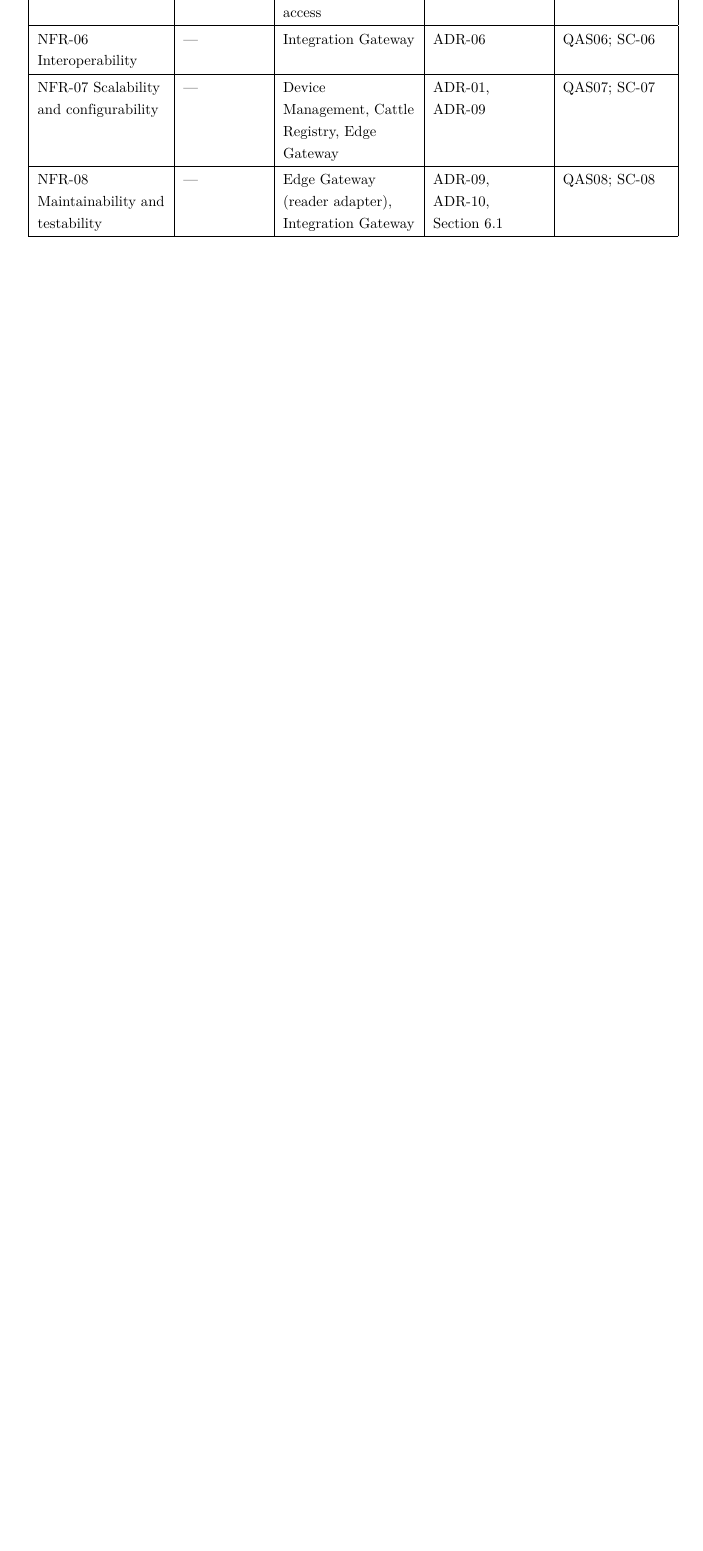
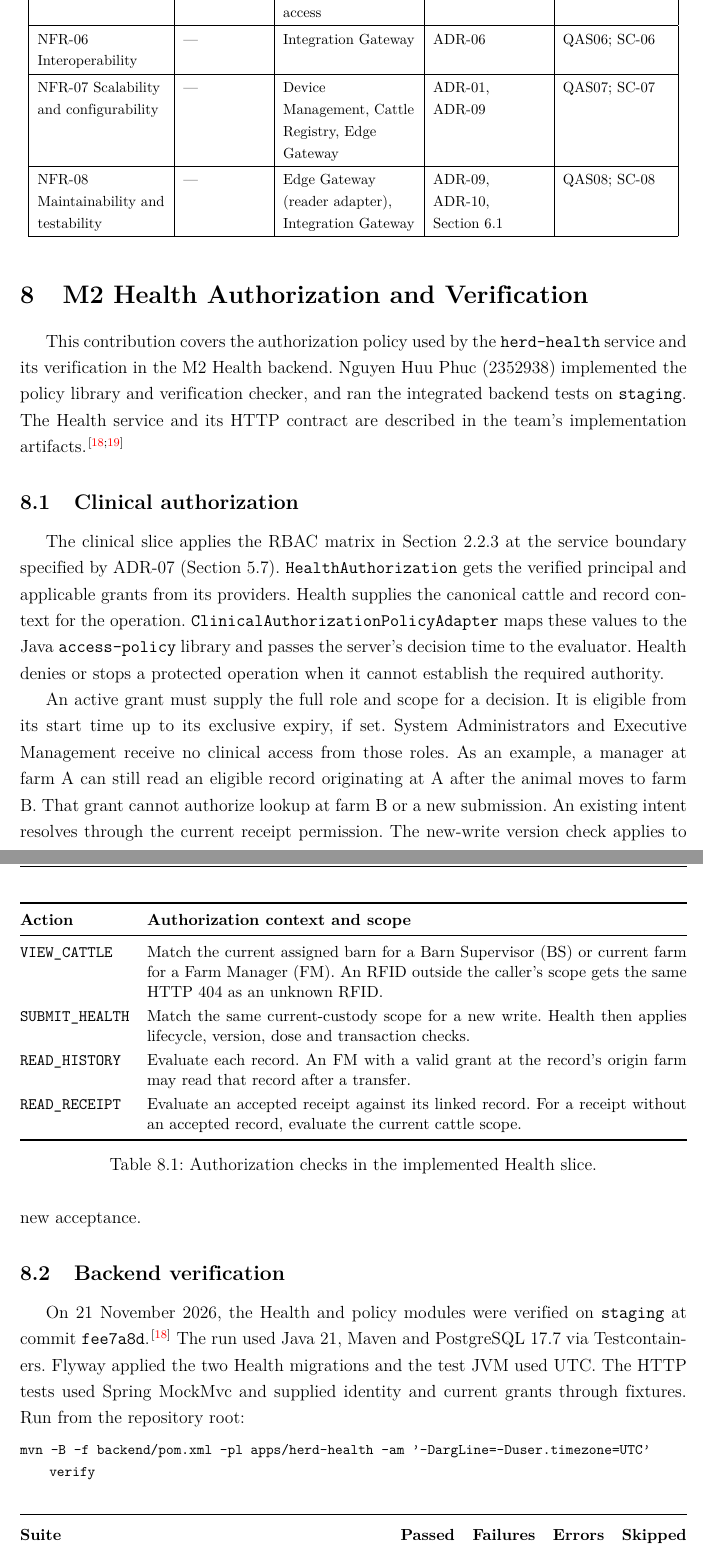
Before and after one commit to donga2606/vinabeef-m2, a LaTeX document (docs/report/latex/report.tex, which reads docs/report/latex/chaps/m2-health-verification.tex): part of page 59 of 66 before the commit and two parts of pages 59 and 60 of 69 after it, the two joined at a grey line, cut so that both start at the same text, the shorter picture padded with empty space. Compiled offline with pdfLaTeX.

Commit message:
docs: add Health authorization and verification results

```diff
--- /dev/null
+++ b/docs/report/latex/chaps/m2-health-verification.tex
@@ -0,0 +1,81 @@
+\section{M2 Health Authorization and Verification}\label{sec:m2-health}
+
+This contribution covers the authorization policy used by the
+\texttt{herd-health} service and its verification in the M2 Health
+backend. Nguyen Huu Phuc (2352938) implemented the policy library and
+verification checker, and ran the integrated backend tests on
+\texttt{staging}. The Health service and its HTTP contract are described
+in the team's implementation artifacts.\cite{m2HealthStaging,m2HealthContract}
+
+\subsection{Clinical authorization}\label{sec:m2-health-auth}
+
+The clinical slice applies the RBAC matrix in \Cref{sec:2.2.3} at the
+service boundary specified by ADR-07 (\Cref{adr:07}).
+\texttt{HealthAuthorization} gets the verified principal and applicable
+grants from its providers. Health supplies the canonical cattle and
+record context for the operation. \texttt{ClinicalAuthorizationPolicyAdapter}
+maps these values to the Java \texttt{access-policy} library and passes
+the server's decision time to the evaluator. Health denies or stops a
+protected operation when it cannot establish the required authority.
+
+\begin{table}[htbp]
+\centering
+\small
+\begin{tabularx}{\linewidth}{@{}lX@{}}
+\toprule
+\textbf{Action} & \textbf{Authorization context and scope} \\
+\midrule
+\texttt{VIEW\_CATTLE} & Match the current assigned barn for a Barn
+Supervisor (BS) or current farm for a Farm Manager (FM). An RFID outside
+the caller's scope gets the same HTTP 404 as an unknown RFID. \\
+\texttt{SUBMIT\_HEALTH} & Match the same current-custody scope for a
+new write. Health then applies lifecycle, version, dose and transaction
+checks. \\
+\texttt{READ\_HISTORY} & Evaluate each record. An FM with a valid grant
+at the record's origin farm may read that record after a transfer. \\
+\texttt{READ\_RECEIPT} & Evaluate an accepted receipt against its linked
+record. For a receipt without an accepted record, evaluate the current
+cattle scope. \\
+\bottomrule
+\end{tabularx}
+\caption{Authorization checks in the implemented Health slice.}
+\label{tab:m2-health-policy}
+\end{table}
+
+An active grant must supply the full role and scope for a decision. It
+is eligible from its start time up to its exclusive expiry, if set.
+System Administrators and Executive Management receive no clinical
+access from those roles. As an example, a manager at farm A can still
+read an eligible record originating at A after the animal moves to farm
+B. That grant cannot authorize lookup at farm B or a new submission.
+An existing intent resolves through the current receipt permission.
+The new-write version check applies to new acceptance.
+
+\subsection{Backend verification}\label{sec:m2-health-results}
+
+On 21 November 2026, the Health and policy modules were verified on
+\texttt{staging} at commit \texttt{fee7a8d}.\cite{m2HealthStaging}
+The run used Java 21, Maven and PostgreSQL 17.7 via Testcontainers.
+Flyway applied the two Health migrations and the test JVM used UTC.
+The HTTP tests used Spring MockMvc and supplied identity and current
+grants through fixtures. Run from the repository root:
+
+\begin{lstlisting}[basicstyle=\footnotesize\ttfamily,breaklines=true,columns=fullflexible]
+mvn -B -f backend/pom.xml -pl apps/herd-health -am '-DargLine=-Duser.timezone=UTC' verify
+\end{lstlisting}
+
+\begin{table}[H]
+\centering
+\small
+\begin{tabularx}{\linewidth}{@{}Xrrrr@{}}
+\toprule
+\textbf{Suite} & \textbf{Passed} & \textbf{Failures} &
+  \textbf{Errors} & \textbf{Skipped} \\
+\midrule
+Access-policy unit tests & 76 & 0 & 0 & 0 \\
+Grant-fixture tests & 2 & 0 & 0 & 0 \\
+Health integration tests with PostgreSQL & 10 & 0 & 0 & 0 \\
+\midrule
+\textbf{Total} & \textbf{88} & \textbf{0} & \textbf{0} & \textbf{0} \\
+\bottomrule
+\end{tabularx}
@@ -0,0 +112,2 @@
+\label{tab:m2-health-cases}
+\end{table}
--- a/docs/report/latex/report.tex
+++ b/docs/report/latex/report.tex
@@ -1,6 +1,7 @@
 % 'draft' mode can be used to speed up compilation
 \documentclass[final]{hcmut-report}
-\usepackage{codespace}
+% The report uses listings for commands and does not require minted.
+\usepackage{listings}
 
 % Full T5 (Vietnamese) glyph coverage
 \usepackage{lmodern}
@@ -9,11 +10,11 @@
 % https://github.com/callegar/LaTeX-draftwatermark
 
 % Encodings
-\usepackage{gensymb,textcomp}
+\usepackage{textcomp}
 
 % Better tables
 % Wide tables go to https://tex.stackexchange.com/q/332902
-\usepackage{array,longtable,multicol,multirow,siunitx,tabularx}
+\usepackage{array,longtable,tabularx}
 
 % Better enum
 \usepackage{enumitem}
@@ -70,10 +58,6 @@
 
 % Custom commands
 %\newcommand*\mean[1]{\bar{#1}}
-
-% TikZ for diagrams
-\usepackage{tikz}
-\usetikzlibrary{positioning}
 
 \begin{document}
 \nocite{assignmentM1,chapter1,chapter3,chapter4,chapter5,rabbitmq,pgAsyncCommit,rfc9110,awsRetries,owaspAuthz,owaspLogging,awsOutbox,seiQAW,c4model,richardsStyles,nygardADR,ibmActors}
```
Also changed, not shown: docs/report/latex/refs/vinabeef.bib (+20 -0 lines), docs/report/latex/chaps/m2-health-verification.tex (43 more changed lines), docs/report/latex/report.tex (14 more changed lines).
